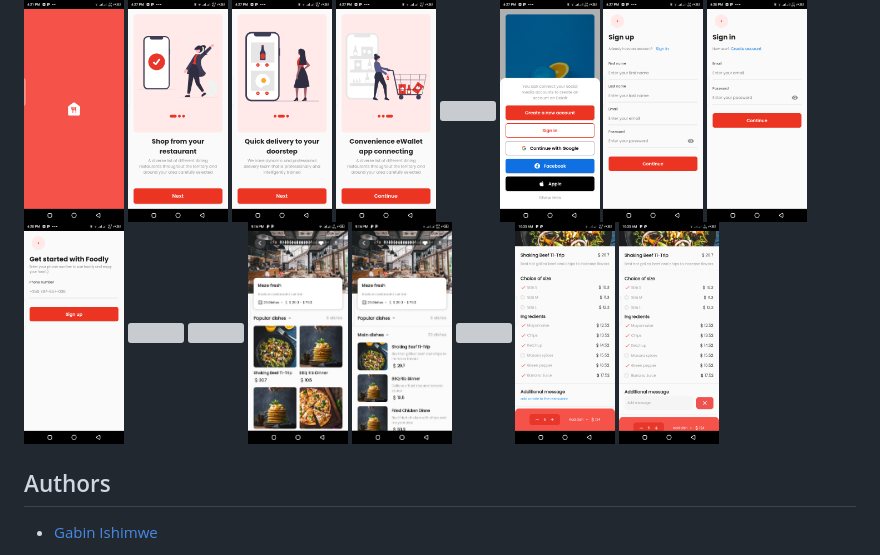
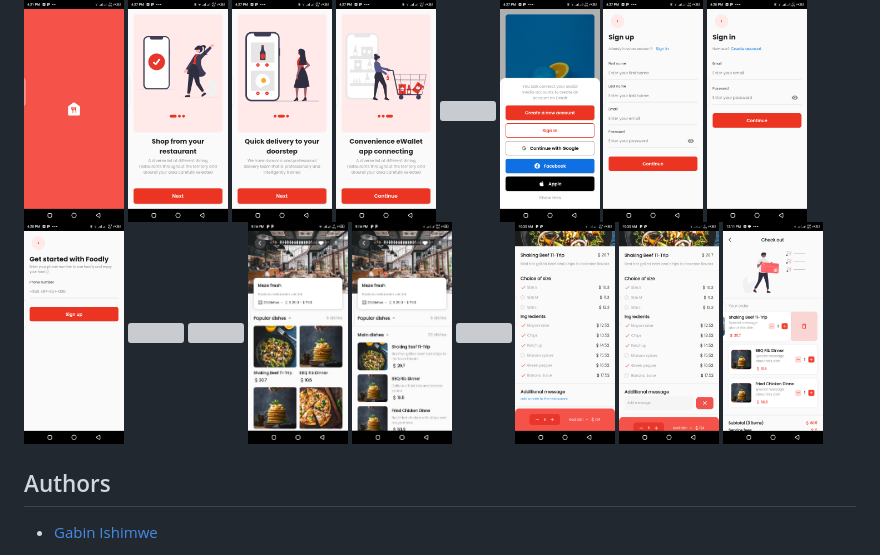
Before and after one commit to Gabin-ishimwe/food-app-mobile, a Markdown page: README.md, the part around the change. Rendered like a GitHub page; pictures changed too: images/readme/checkout_screen.png (added); grey boxes are pictures that could not be loaded.

```diff
--- a/README.md
+++ b/README.md
@@ -70,6 +70,7 @@ flutter run
   <img src="./images/readme/dish_details_1.png" width="100" />
   <img src="./images/readme/dish_details_2.png" width="100" />
   <img src="./images/readme/dish_details_3.png" width="100" />
+  <img src="./images/readme/checkout_screen.png" width="100" />
 
 </p>
 
```
Also changed, not shown: 2 other files.
